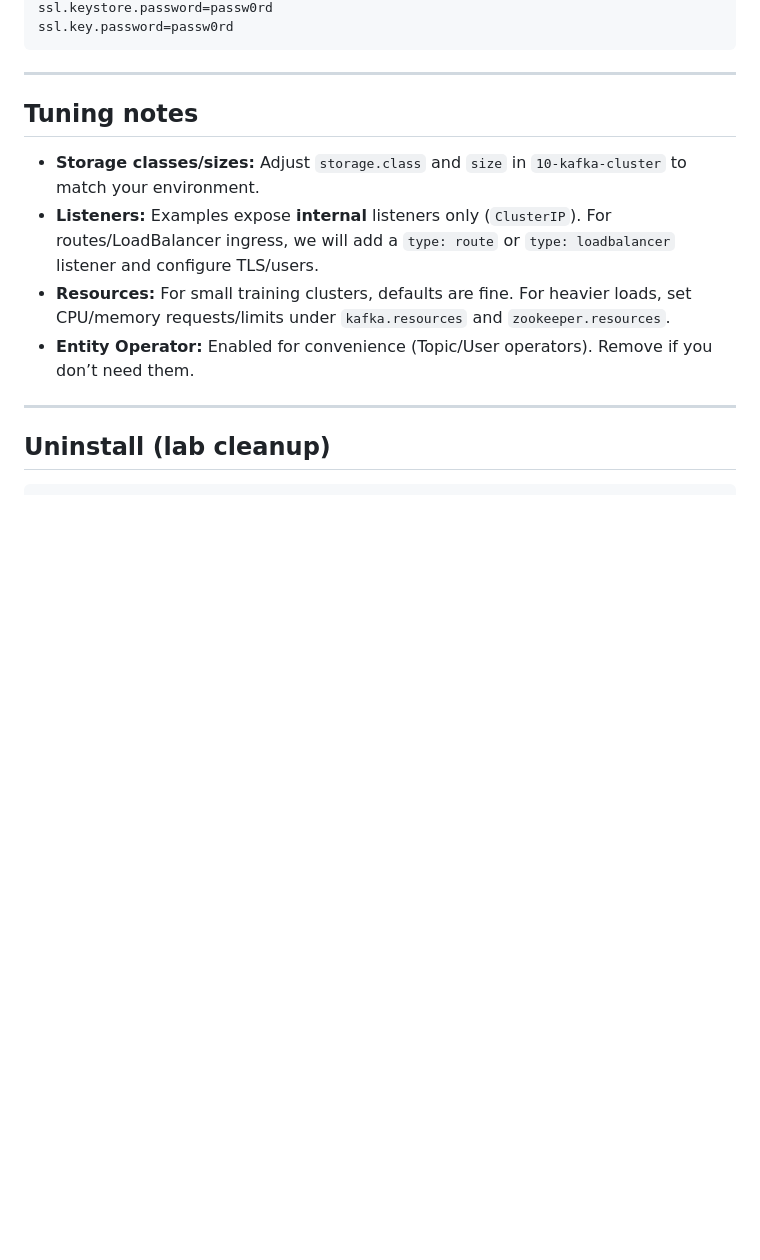
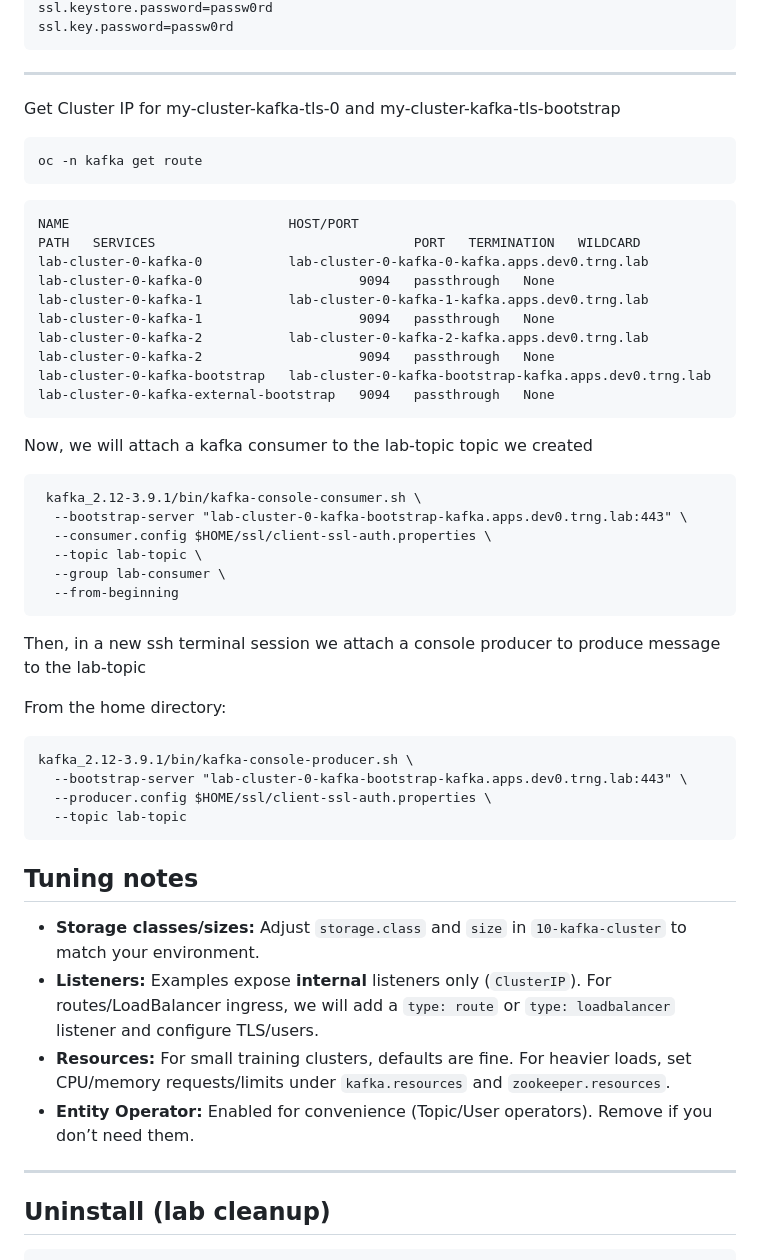
Before and after one commit to joecarder-perforce/ol-aps-training, a Markdown page: examples/Strimzi/README.md, the part around one of its changes. Rendered like a GitHub page; blank space fills up the shorter version.

````diff
--- a/examples/Strimzi/README.md
+++ b/examples/Strimzi/README.md
@@ -146,7 +144,35 @@ ssl.keystore.password=passw0rd
 ssl.key.password=passw0rd
 ```
 ---
+Get Cluster IP for my-cluster-kafka-tls-0 and my-cluster-kafka-tls-bootstrap
+```
+oc -n kafka get route
+```
+```
+NAME                            HOST/PORT                                                PATH   SERVICES                                 PORT   TERMINATION   WILDCARD
+lab-cluster-0-kafka-0           lab-cluster-0-kafka-0-kafka.apps.dev0.trng.lab                  lab-cluster-0-kafka-0                    9094   passthrough   None
+lab-cluster-0-kafka-1           lab-cluster-0-kafka-1-kafka.apps.dev0.trng.lab                  lab-cluster-0-kafka-1                    9094   passthrough   None
+lab-cluster-0-kafka-2           lab-cluster-0-kafka-2-kafka.apps.dev0.trng.lab                  lab-cluster-0-kafka-2                    9094   passthrough   None
+lab-cluster-0-kafka-bootstrap   lab-cluster-0-kafka-bootstrap-kafka.apps.dev0.trng.lab          lab-cluster-0-kafka-external-bootstrap   9094   passthrough   None
+```
+Now, we will attach a kafka consumer to the lab-topic topic we created
+```
+ kafka_2.12-3.9.1/bin/kafka-console-consumer.sh \
+  --bootstrap-server "lab-cluster-0-kafka-bootstrap-kafka.apps.dev0.trng.lab:443" \
+  --consumer.config $HOME/ssl/client-ssl-auth.properties \
+  --topic lab-topic \
+  --group lab-consumer \
+  --from-beginning
+```
+Then, in a new ssh terminal session we attach a console producer to produce message to the lab-topic
 
+From the home directory:
+```
+kafka_2.12-3.9.1/bin/kafka-console-producer.sh \
+  --bootstrap-server "lab-cluster-0-kafka-bootstrap-kafka.apps.dev0.trng.lab:443" \
+  --producer.config $HOME/ssl/client-ssl-auth.properties \
+  --topic lab-topic
+```
 ## Tuning notes
 
 - **Storage classes/sizes:** Adjust `storage.class` and `size` in `10-kafka-cluster` to match your environment.
````
Also changed, not shown: other parts of examples/Strimzi/README.md (+17 -19 lines).
